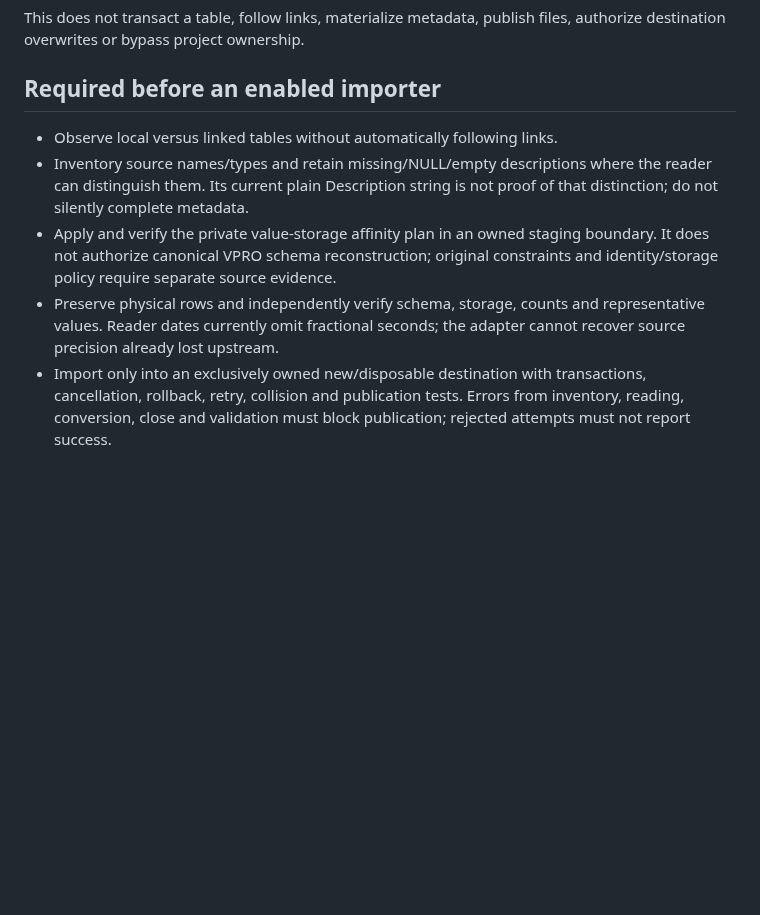
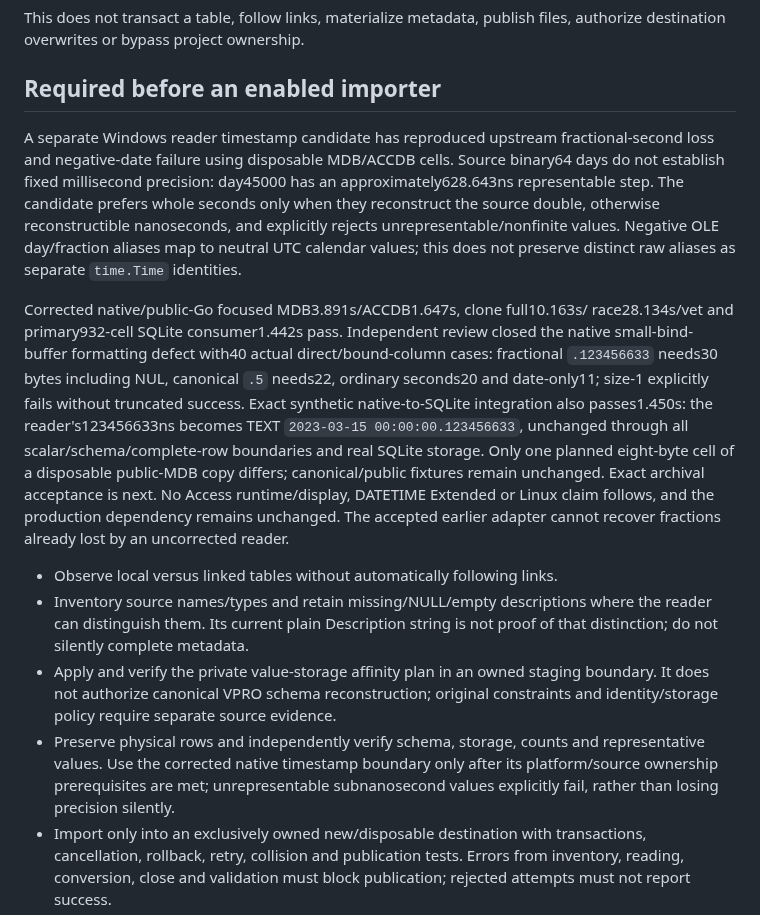
Before and after one commit to Boostao/vpro_wails, a Markdown page: docs/ACCESS_IMPORT_CONTRACT.md, the part around the change. Drawn GitHub-style; blank space fills up the shorter version.

Commit message:
Preserve Access timestamp precision in imports
Retain the exact reviewed application composition and state its bounded
capability contract, exclusions and implementation locators.

Co-authored-by: Copilot <223556219+Copilot@users.noreply.github.com>

```diff
--- a/docs/ACCESS_IMPORT_CONTRACT.md
+++ b/docs/ACCESS_IMPORT_CONTRACT.md
@@ -151,6 +151,30 @@ files, authorize destination overwrites or bypass project ownership.
 
 ## Required before an enabled importer
 
+A separate Windows reader timestamp candidate has reproduced upstream
+fractional-second loss and negative-date failure using disposable MDB/ACCDB
+cells. Source binary64 days do not establish fixed millisecond precision:
+day45000 has an approximately628.643ns representable step. The candidate prefers
+whole seconds only when they reconstruct the source double, otherwise
+reconstructible nanoseconds, and explicitly rejects unrepresentable/nonfinite
+values. Negative OLE day/fraction aliases map to neutral UTC calendar values;
+this does not preserve distinct raw aliases as separate `time.Time` identities.
+
+Corrected native/public-Go focused MDB3.891s/ACCDB1.647s, clone full10.163s/
+race28.134s/vet and primary932-cell SQLite consumer1.442s pass. Independent
+review closed the native small-bind-buffer formatting defect with40 actual
+direct/bound-column cases: fractional `.123456633` needs30 bytes including NUL,
+canonical `.5` needs22, ordinary seconds20 and date-only11; size-1 explicitly
+fails without truncated success. Exact synthetic native-to-SQLite integration
+also passes1.450s: the reader's123456633ns becomes TEXT
+`2023-03-15 00:00:00.123456633`, unchanged through all scalar/schema/complete-row
+boundaries and real SQLite storage. Only one planned eight-byte cell of a
+disposable public-MDB copy differs; canonical/public fixtures remain unchanged.
+Exact archival acceptance is next. No Access runtime/display,
+DATETIME Extended or Linux claim follows, and the production dependency remains
+unchanged. The accepted earlier adapter cannot recover fractions already lost
+by an uncorrected reader.
+
 - Observe local versus linked tables without automatically following links.
 - Inventory source names/types and retain missing/NULL/empty descriptions where
   the reader can distinguish them. Its current plain Description string is not
@@ -159,8 +183,9 @@ files, authorize destination overwrites or bypass project ownership.
   boundary. It does not authorize canonical VPRO schema reconstruction; original
   constraints and identity/storage policy require separate source evidence.
 - Preserve physical rows and independently verify schema, storage, counts and
-  representative values. Reader dates currently omit fractional seconds; the
-  adapter cannot recover source precision already lost upstream.
+  representative values. Use the corrected native timestamp boundary only
+  after its platform/source ownership prerequisites are met; unrepresentable
+  subnanosecond values explicitly fail, rather than losing precision silently.
 - Import only into an exclusively owned new/disposable destination with
   transactions, cancellation, rollback, retry, collision and publication tests.
   Errors from inventory, reading, conversion, close and validation must block
```
Also changed, not shown: docs/FEATURE_CAPABILITIES.md (+1 -0 lines).
